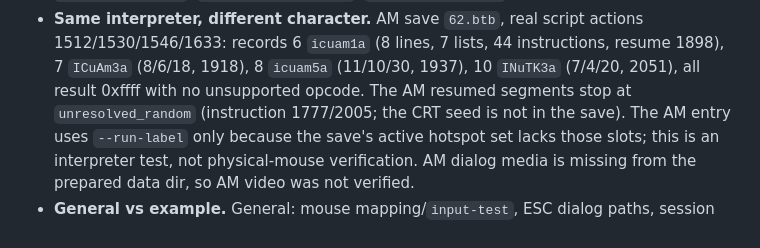
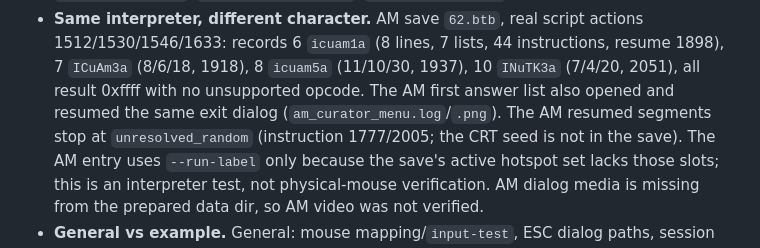
Before and after one commit to baturkacamak/openbyzantine, a Markdown page: CONTINUE.md, the part around the change. Drawn GitHub-style.

```diff
--- a/CONTINUE.md
+++ b/CONTINUE.md
@@ -76,7 +76,9 @@ exposed a missing generic opcode pair. Report:
   actions 1512/1530/1546/1633: records 6 `icuam1a` (8 lines, 7 lists, 44
   instructions, resume 1898), 7 `ICuAm3a` (8/6/18, 1918), 8 `icuam5a`
   (11/10/30, 1937), 10 `INuTK3a` (7/4/20, 2051), all result 0xffff with no
-  unsupported opcode. The AM resumed segments stop at `unresolved_random`
+  unsupported opcode. The AM first answer list also opened and resumed the same
+  exit dialog (`am_curator_menu.log`/`.png`). The AM resumed segments stop at
+  `unresolved_random`
   (instruction 1777/2005; the CRT seed is not in the save). The AM entry uses
   `--run-label` only because the save's active hotspot set lacks those slots;
   this is an interpreter test, not physical-mouse verification. AM dialog media
```
Also changed, not shown: analysis/rea/INPUT_AND_CANCEL.md (+5 -0 lines).
